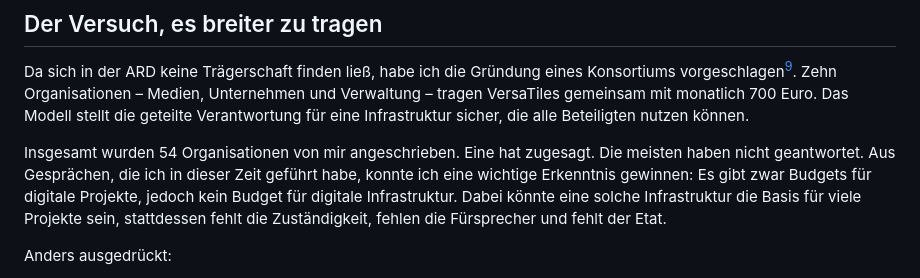
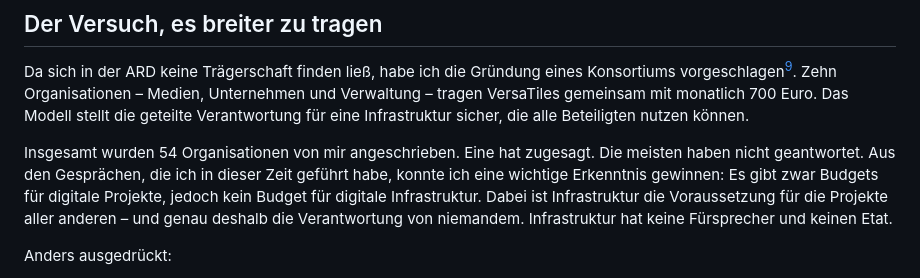
Before and after one commit to versatiles-org/versatiles-org.github.io, a Markdown page: docs/offener-brief-an-die-ard/index.md, the part around the change. Rendered like a GitHub page.

Commit message:
fix: refine sentence structure for clarity in open letter regarding digital infrastructure responsibilities

```diff
--- a/docs/offener-brief-an-die-ard/index.md
+++ b/docs/offener-brief-an-die-ard/index.md
@@ -31,7 +31,7 @@ Inzwischen entwickeln auch private Medienhäuser eigene Kartenlösungen. So lief
 
 Da sich in der ARD keine Trägerschaft finden ließ, habe ich die Gründung eines Konsortiums vorgeschlagen[^konsortium]. Zehn Organisationen – Medien, Unternehmen und Verwaltung – tragen VersaTiles gemeinsam mit monatlich 700 Euro. Das Modell stellt die geteilte Verantwortung für eine Infrastruktur sicher, die alle Beteiligten nutzen können.
 
-Insgesamt wurden 54 Organisationen von mir angeschrieben. Eine hat zugesagt. Die meisten haben nicht geantwortet. Aus Gesprächen, die ich in dieser Zeit geführt habe, konnte ich eine wichtige Erkenntnis gewinnen: Es gibt zwar Budgets für digitale Projekte, jedoch kein Budget für digitale Infrastruktur. Dabei könnte eine solche Infrastruktur die Basis für viele Projekte sein, stattdessen fehlt die Zuständigkeit, fehlen die Fürsprecher und fehlt der Etat.
+Insgesamt wurden 54 Organisationen von mir angeschrieben. Eine hat zugesagt. Die meisten haben nicht geantwortet. Aus den Gesprächen, die ich in dieser Zeit geführt habe, konnte ich eine wichtige Erkenntnis gewinnen: Es gibt zwar Budgets für digitale Projekte, jedoch kein Budget für digitale Infrastruktur. Dabei ist Infrastruktur die Voraussetzung für die Projekte aller anderen – und genau deshalb die Verantwortung von niemandem. Infrastruktur hat keine Fürsprecher und keinen Etat.
 
 Anders ausgedrückt:
 
```
